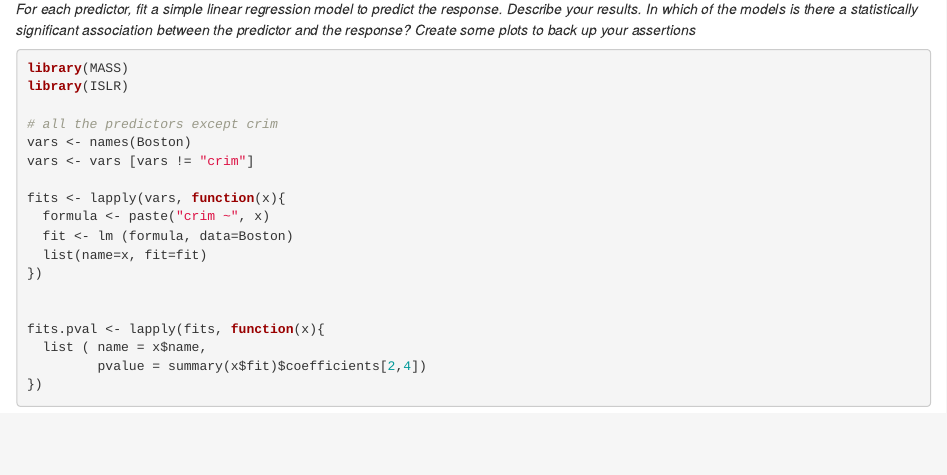
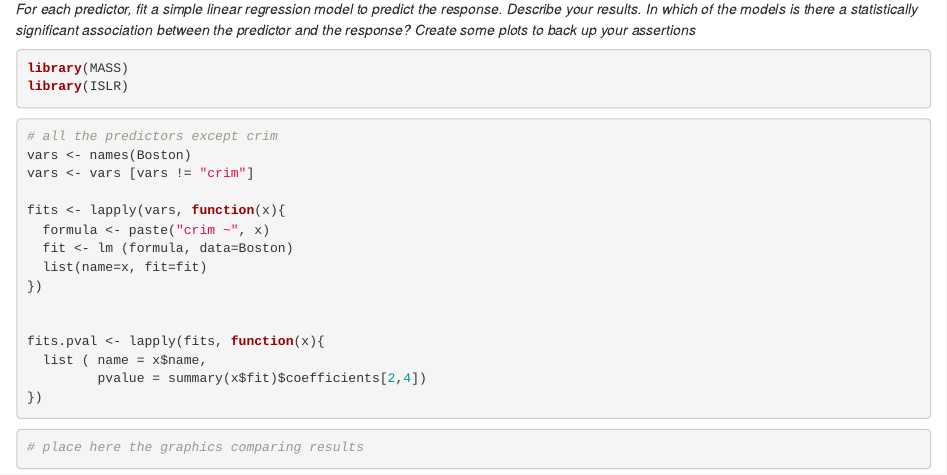
Before and after one commit to NCordon/statististical-stuff, an R Markdown document (boston.Rmd): the page in a window 1100 px wide, from 170 px down. Rendered offline with R 4.5, knitr and Pandoc, with nearby package versions.

Commit message:
Separados los chunks de R

````diff
--- a/boston.Rmd
+++ b/boston.Rmd
@@ -15,10 +15,12 @@ response. Describe your results. In which of the models is there a statistically
 significant association between the predictor and the response? Create some
 plots to back up your assertions*
 
-```{r libraries}
+```{r}
 library(MASS)
 library(ISLR)
+```
 
+```{r}
 # all the predictors except crim
 vars <- names(Boston)
 vars <- vars [vars != "crim"]
@@ -35,3 +37,7 @@ fits.pval <- lapply(fits, function(x){
          pvalue = summary(x$fit)$coefficients[2,4])
 })
 ```
+
+```{r}
+# place here the graphics comparing results
+```
````
Also changed, not shown: boston.html (added).
